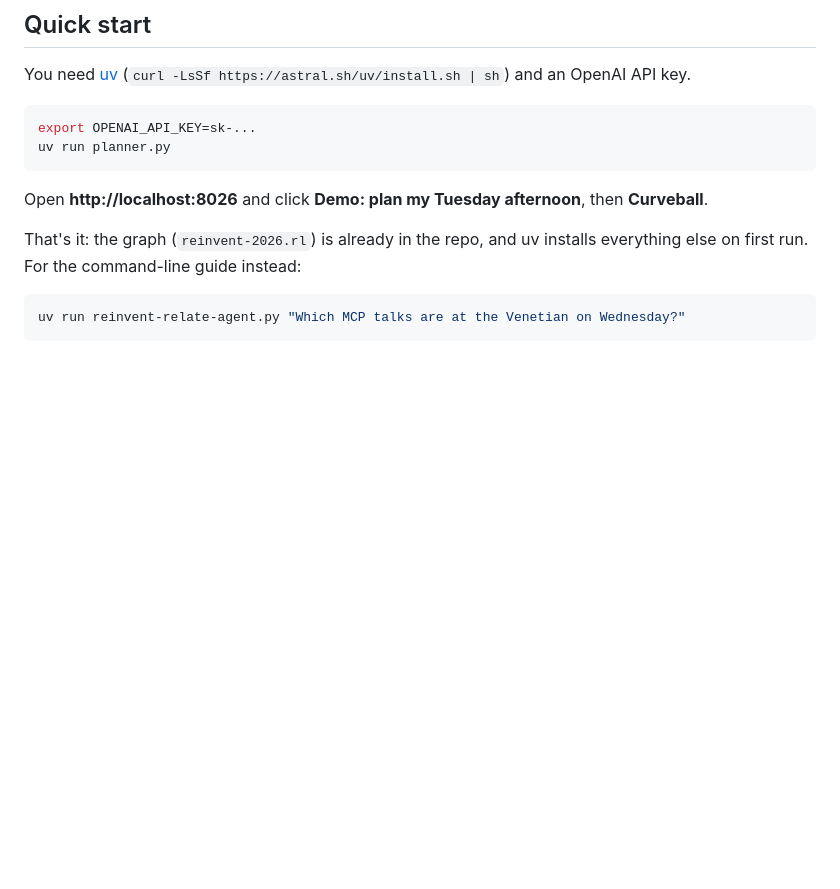
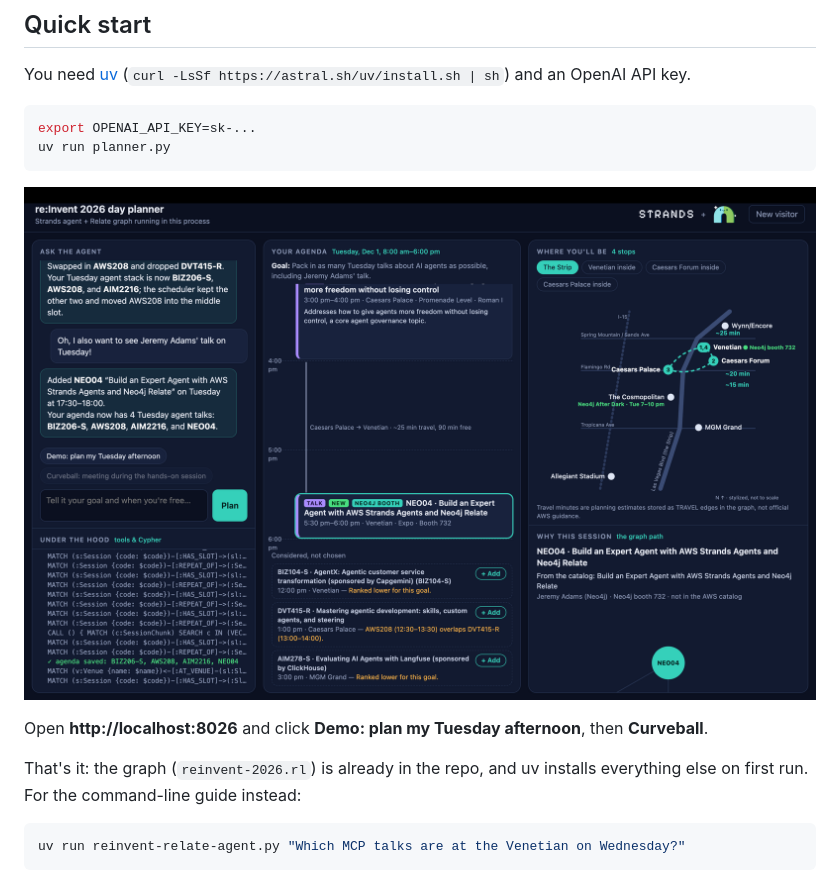
Before and after one commit to jpadams/reinvent-agent, a Markdown page: README.md, the part around the change. Rendered like a GitHub page; pictures changed too: docs/planner-screenshot.png (added); blank space fills up the shorter version.

Commit message:
Show a screenshot of the planner under the README quick start
Co-Authored-By: Claude Opus 5.5 <noreply@anthropic.com>
Signed-off-by: Jeremy Adams <jeremy.adams@neo4j.com>

````diff
--- a/README.md
+++ b/README.md
@@ -8,6 +8,8 @@ You need [uv](https://docs.astral.sh/uv/getting-started/installation/) (`curl -L
 export OPENAI_API_KEY=sk-...
 uv run planner.py
 ```
+
+![The planner: chat with the agent, the day's agenda with passed-over sessions to add, and the route on a map of the Strip](docs/planner-screenshot.png)
 
 Open **http://localhost:8026** and click **Demo: plan my Tuesday afternoon**, then **Curveball**.
 
````
